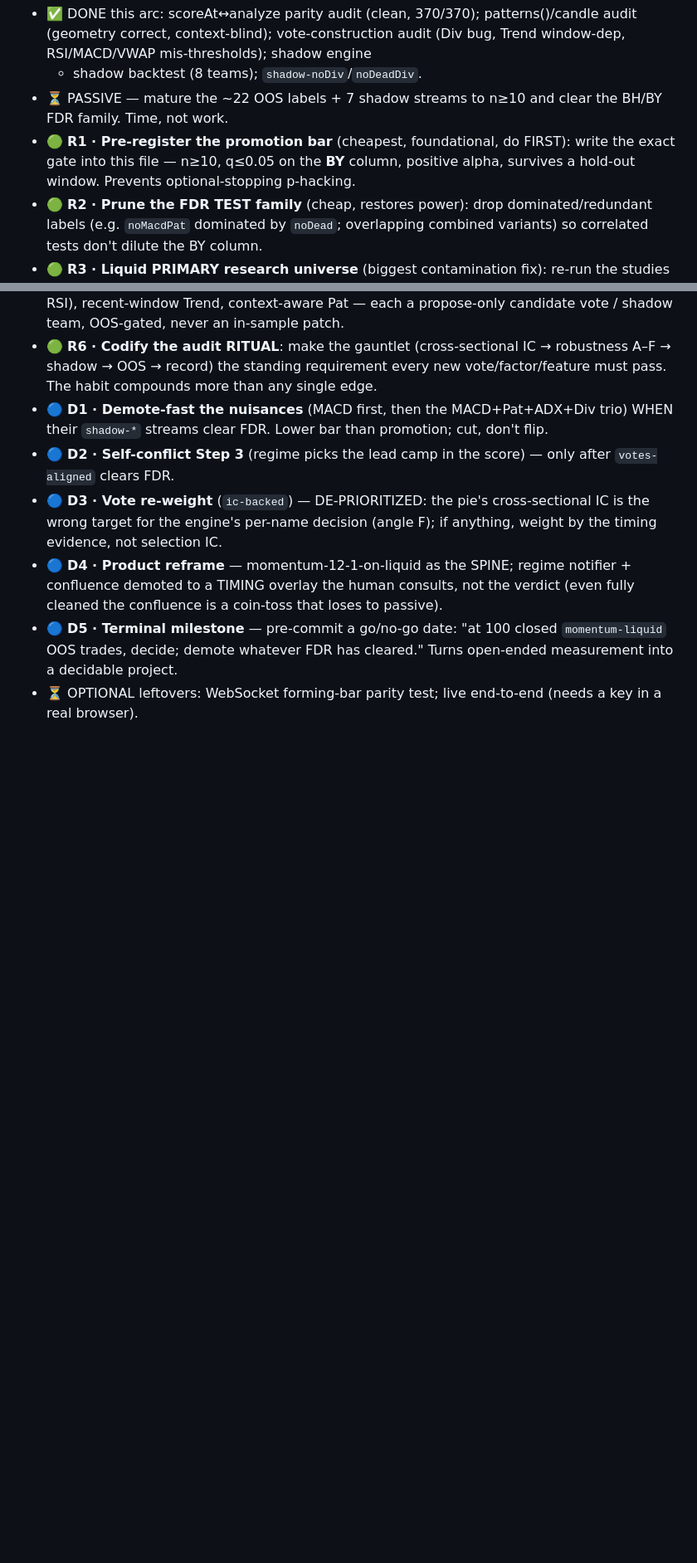
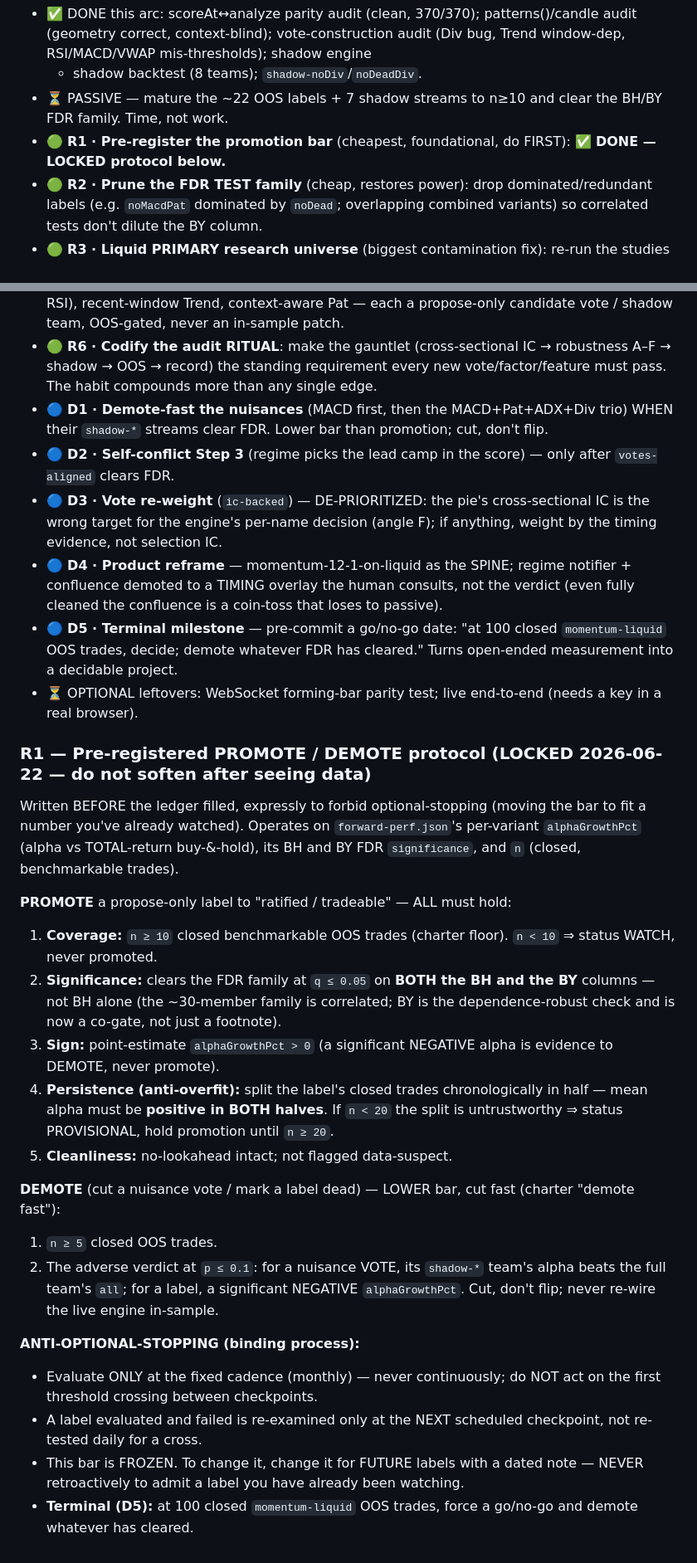
Before and after one commit to onlyverge81/Signalforge-, a Markdown page: CLAUDE.md, 2 parts joined by grey strips. Shown at 83% size. Drawn GitHub-style; blank space fills up the shorter version.

Commit message:
R1: pre-register the PROMOTE/DEMOTE protocol (LOCKED) — anti-optional-stopping
Locks the exact gate BEFORE the ledger fills so it can't be softened to fit a seen number. PROMOTE
requires n>=10 + q<=0.05 on BOTH BH and BY columns + positive alpha + persistence in both chronological
halves (n>=20) + clean. DEMOTE is the lower fast bar (n>=5, p<=0.1, cut not flip). Binding process:
evaluate at a fixed monthly cadence only, never act on a first crossing, never move the bar
retroactively. Terminal: go/no-go at 100 closed momentum-liquid trades.

Co-Authored-By: Claude Opus 4.8 <noreply@anthropic.com>
Claude-Session: https://claude.ai/code/session_01BnFujZwq8mvcjtM6znW9Yp

```diff
--- a/CLAUDE.md
+++ b/CLAUDE.md
@@ -618,8 +618,7 @@ time; the in-sample dyno points, the OOS ledger pulls the trigger; NEVER an in-s
   context-blind); vote-construction audit (Div bug, Trend window-dep, RSI/MACD/VWAP mis-thresholds); shadow engine
   + shadow backtest (8 teams); `shadow-noDiv`/`noDeadDiv`.
 - ⏳ PASSIVE — mature the ~22 OOS labels + 7 shadow streams to n≥10 and clear the BH/BY FDR family. Time, not work.
-- 🟢 **R1 · Pre-register the promotion bar** (cheapest, foundational, do FIRST): write the exact gate into this file
-  — n≥10, q≤0.05 on the **BY** column, positive alpha, survives a hold-out window. Prevents optional-stopping p-hacking.
+- 🟢 **R1 · Pre-register the promotion bar** (cheapest, foundational, do FIRST): ✅ **DONE — LOCKED protocol below.**
 - 🟢 **R2 · Prune the FDR TEST family** (cheap, restores power): drop dominated/redundant labels (e.g. `noMacdPat`
   dominated by `noDead`; overlapping combined variants) so correlated tests don't dilute the BY column.
 - 🟢 **R3 · Liquid PRIMARY research universe** (biggest contamination fix): re-run the studies on a tradeable universe
@@ -641,3 +640,31 @@ time; the in-sample dyno points, the OOS ledger pulls the trigger; NEVER an in-s
 - 🔵 **D5 · Terminal milestone** — pre-commit a go/no-go date: "at 100 closed `momentum-liquid` OOS trades, decide;
   demote whatever FDR has cleared." Turns open-ended measurement into a decidable project.
 - ⏳ OPTIONAL leftovers: WebSocket forming-bar parity test; live end-to-end (needs a key in a real browser).
+
+### R1 — Pre-registered PROMOTE / DEMOTE protocol (LOCKED 2026-06-22 — do not soften after seeing data)
+
+Written BEFORE the ledger filled, expressly to forbid optional-stopping (moving the bar to fit a number you've
+already watched). Operates on `forward-perf.json`'s per-variant `alphaGrowthPct` (alpha vs TOTAL-return buy-&-hold),
+its BH and BY FDR `significance`, and `n` (closed, benchmarkable trades).
+
+**PROMOTE** a propose-only label to "ratified / tradeable" — ALL must hold:
+1. **Coverage:** `n ≥ 10` closed benchmarkable OOS trades (charter floor). `n < 10` ⇒ status WATCH, never promoted.
+2. **Significance:** clears the FDR family at `q ≤ 0.05` on **BOTH the BH and the BY** columns — not BH alone (the
+   ~30-member family is correlated; BY is the dependence-robust check and is now a co-gate, not just a footnote).
+3. **Sign:** point-estimate `alphaGrowthPct > 0` (a significant NEGATIVE alpha is evidence to DEMOTE, never promote).
+4. **Persistence (anti-overfit):** split the label's closed trades chronologically in half — mean alpha must be
+   **positive in BOTH halves**. If `n < 20` the split is untrustworthy ⇒ status PROVISIONAL, hold promotion until `n ≥ 20`.
+5. **Cleanliness:** no-lookahead intact; not flagged data-suspect.
+
+**DEMOTE** (cut a nuisance vote / mark a label dead) — LOWER bar, cut fast (charter "demote fast"):
+1. `n ≥ 5` closed OOS trades.
+2. The adverse verdict at `p ≤ 0.1`: for a nuisance VOTE, its `shadow-*` team's alpha beats the full team's `all`;
+   for a label, a significant NEGATIVE `alphaGrowthPct`. Cut, don't flip; never re-wire the live engine in-sample.
+
+**ANTI-OPTIONAL-STOPPING (binding process):**
+- Evaluate ONLY at the fixed cadence (monthly) — never continuously; do NOT act on the first threshold crossing
+  between checkpoints.
+- A label evaluated and failed is re-examined only at the NEXT scheduled checkpoint, not re-tested daily for a cross.
+- This bar is FROZEN. To change it, change it for FUTURE labels with a dated note — NEVER retroactively to admit a
+  label you have already been watching.
+- **Terminal (D5):** at 100 closed `momentum-liquid` OOS trades, force a go/no-go and demote whatever has cleared.
```
